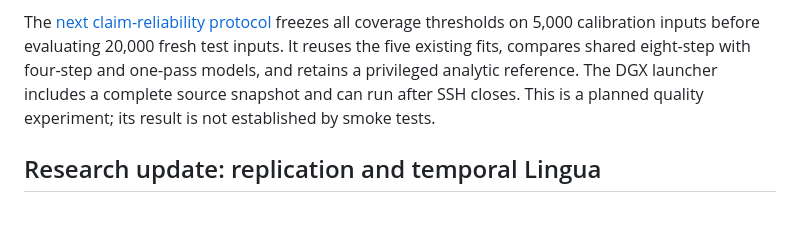
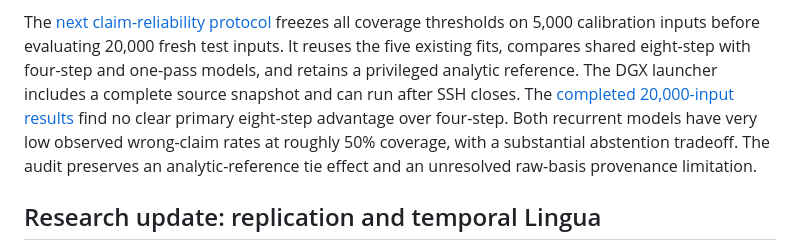
Before and after one commit to seanm27lol/universa-recurrent, a Markdown page: README.md, the part around the change. Drawn GitHub-style; blank space fills up the shorter version.

Commit message:
Audit claim reliability results and preserve coverage tradeoffs

```diff
--- a/README.md
+++ b/README.md
@@ -24,7 +24,11 @@ coverage thresholds on 5,000 calibration inputs before evaluating 20,000 fresh
 test inputs. It reuses the five existing fits, compares shared eight-step with
 four-step and one-pass models, and retains a privileged analytic reference.
 The DGX launcher includes a complete source snapshot and can run after SSH closes.
-This is a planned quality experiment; its result is not established by smoke tests.
+The [completed 20,000-input results](docs/claim_reliability_20260911.md) find no
+clear primary eight-step advantage over four-step. Both recurrent models have
+very low observed wrong-claim rates at roughly 50% coverage, with a substantial
+abstention tradeoff. The audit preserves an analytic-reference tie effect and
+an unresolved raw-basis provenance limitation.
 
 ## Research update: replication and temporal Lingua
 
```
Also changed, not shown: docs/claim_reliability.md (+4 -0 lines), docs/claim_reliability_20260911.md (added, +215 -0 lines), docs/claims.md (+11 -0 lines), docs/figures/claim_reliability_20260911.png (added), 5 other files.
